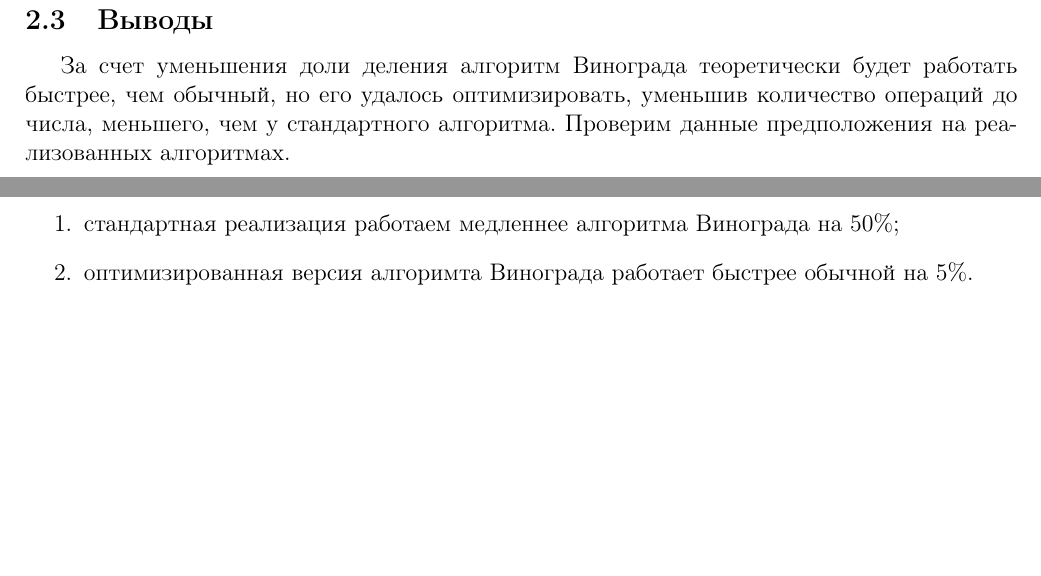
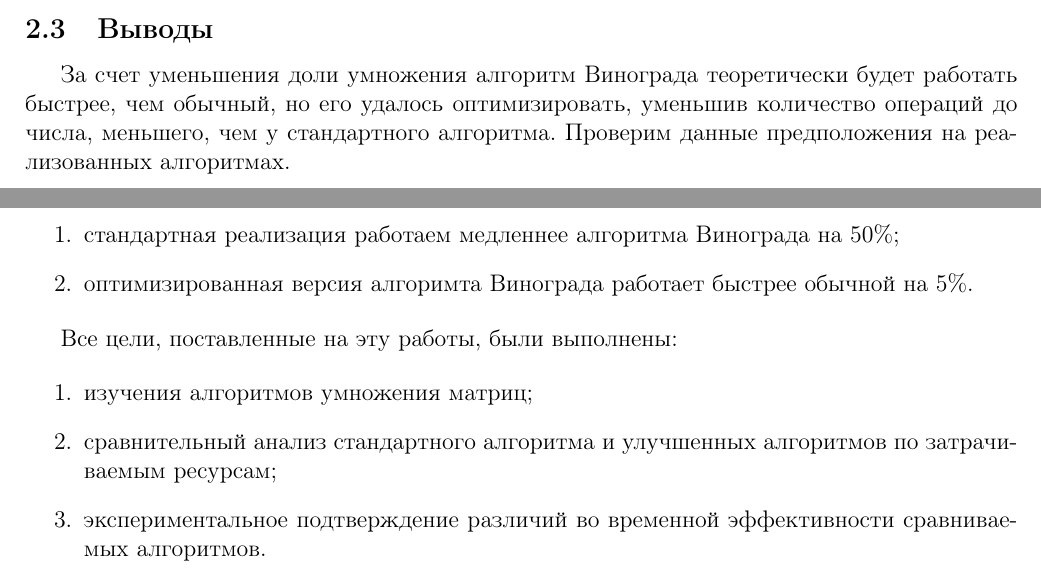
Before and after one commit to bmstu-ics7/analysis-of-algorithms, a LaTeX document (lab_02/report.tex): two parts of pages 6 and 14 of 15 before the commit and two parts of pages 8 and 16 of 17 after it, joined at a grey line, cut so that both start at the same text, the shorter picture padded with empty space. Compiled offline with pdfLaTeX.

Commit message:
FINISH: report for lab_02

```diff
--- a/lab_02/report.tex
+++ b/lab_02/report.tex
@@ -262,7 +262,7 @@
 
 \subsection{Выводы}
 
-За счет уменьшения доли деления алгоритм Винограда теоретически будет работать быстрее,
+За счет уменьшения доли умножения алгоритм Винограда теоретически будет работать быстрее,
 чем обычный, но его удалось оптимизировать, уменьшив количество операций до числа,
 меньшего, чем у стандартного алгоритма. Проверим данные предположения на реализованных
 алгоритмах.
@@ -708,6 +709,16 @@ Matrix ModifiedVinogradMultiplication::multiplication(
         обычной на 5\%.
 \end{enumerate}
 
+Все цели, поставленные на эту работы, были выполнены:
+
+\begin{enumerate}
+    \item изучения алгоритмов умножения матриц;
+    \item сравнительный анализ стандартного алгоритма и улучшенных алгоритмов по
+        затрачиваемым ресурсам;
+    \item экспериментальное подтверждение различий во временной эффективности
+        сравниваемых алгоритмов.
+\end{enumerate}
+
 \newpage
 \addcontentsline{toc}{section}{Список используемой литературы}
 
```
Also changed, not shown: lab_02/img/IDEF0.pdf (added), lab_02/img/default.pdf (added), lab_02/img/modvinograd.pdf (added), lab_02/img/vinograd.pdf (added), lab_02/report.tex (13 more changed lines).
